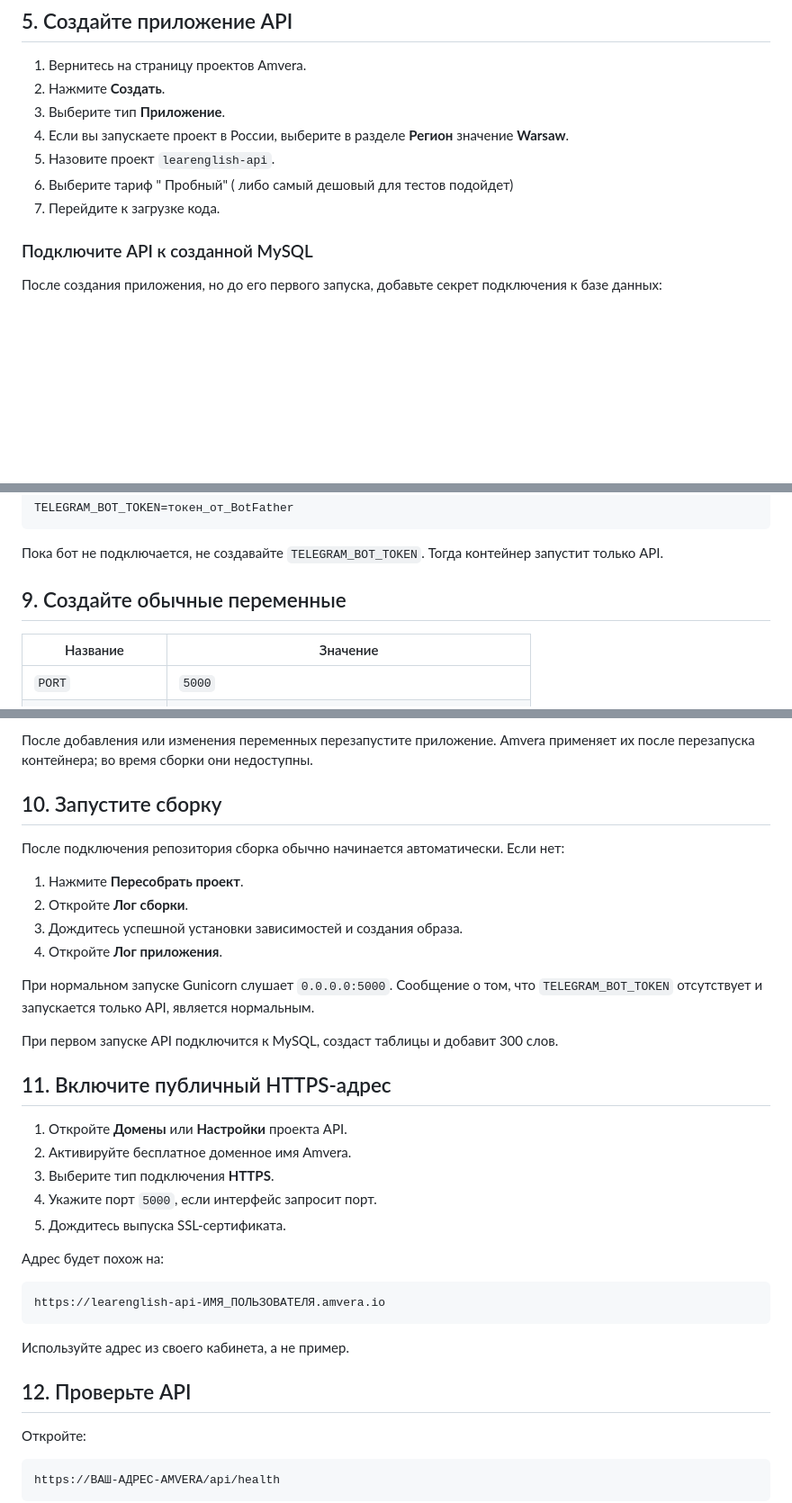
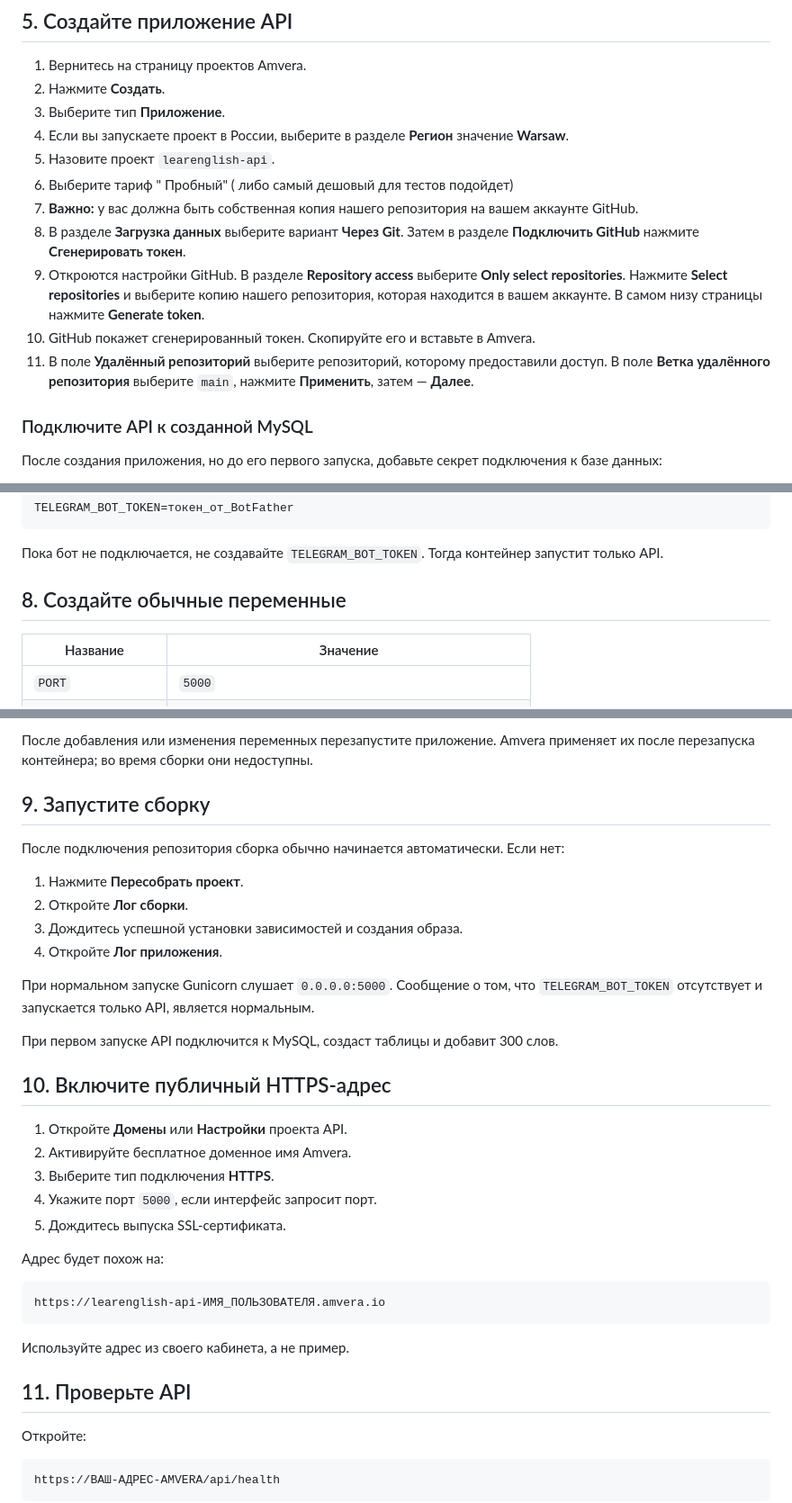
Before and after one commit to BriksChat/Website-and-Telegram-bot, a Markdown page: docs/infoAmvara.md, 3 parts joined by grey strips. Shown at 90% size. Rendered like a GitHub page; blank space fills up the shorter version.

```diff
--- a/docs/infoAmvara.md
+++ b/docs/infoAmvara.md
@@ -91,7 +91,11 @@ LearEnglish API (Flask)
 4. Если вы запускаете проект в России, выберите в разделе **Регион** значение **Warsaw**.
 5. Назовите проект `learenglish-api`.
 6. Выберите тариф " Пробный" ( либо самый дешовый для тестов подойдет)
-7. Перейдите к загрузке кода.
+7. **Важно:** у вас должна быть собственная копия нашего репозитория на вашем аккаунте GitHub.
+8. В разделе **Загрузка данных** выберите вариант **Через Git**. Затем в разделе **Подключить GitHub** нажмите **Сгенерировать токен**.
+9. Откроются настройки GitHub. В разделе **Repository access** выберите **Only select repositories**. Нажмите **Select repositories** и выберите копию нашего репозитория, которая находится в вашем аккаунте. В самом низу страницы нажмите **Generate token**.
+10. GitHub покажет сгенерированный токен. Скопируйте его и вставьте в Amvera.
+11. В поле **Удалённый репозиторий** выберите репозиторий, которому предоставили доступ. В поле **Ветка удалённого репозитория** выберите `main`, нажмите **Применить**, затем — **Далее**.
 
 ### Подключите API к созданной MySQL
 
@@ -213,7 +177,7 @@ TELEGRAM_BOT_TOKEN=токен_от_BotFather
 
 Пока бот не подключается, не создавайте `TELEGRAM_BOT_TOKEN`. Тогда контейнер запустит только API.
 
-## 9. Создайте обычные переменные
+## 8. Создайте обычные переменные
 
 | Название | Значение |
 |---|---|
@@ -233,7 +197,7 @@ https://example.ru,https://www.example.ru
 
 После добавления или изменения переменных перезапустите приложение. Amvera применяет их после перезапуска контейнера; во время сборки они недоступны.
 
-## 10. Запустите сборку
+## 9. Запустите сборку
 
 После подключения репозитория сборка обычно начинается автоматически. Если нет:
 
@@ -246,7 +210,7 @@ https://example.ru,https://www.example.ru
 
 При первом запуске API подключится к MySQL, создаст таблицы и добавит 300 слов.
 
-## 11. Включите публичный HTTPS-адрес
+## 10. Включите публичный HTTPS-адрес
 
 1. Откройте **Домены** или **Настройки** проекта API.
 2. Активируйте бесплатное доменное имя Amvera.
@@ -262,7 +226,7 @@ https://learenglish-api-ИМЯ_ПОЛЬЗОВАТЕЛЯ.amvera.io
 
 Используйте адрес из своего кабинета, а не пример.
 
-## 12. Проверьте API
+## 11. Проверьте API
 
 Откройте:
 
```
Also changed, not shown: other parts of docs/infoAmvara.md (+6 -46 lines).
